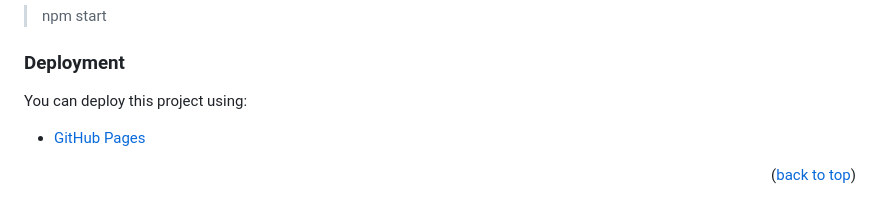
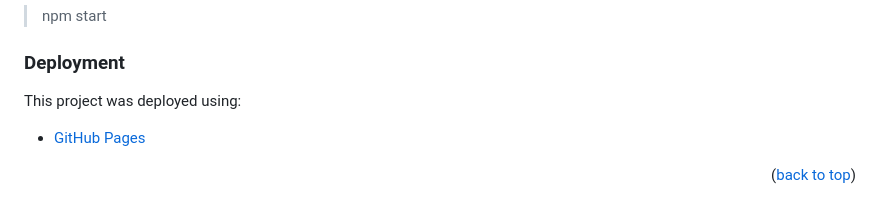
Before and after one commit to romans-adi/leaderboard, a Markdown page: README.md, the part around the change. GitHub-like rendering.

Commit message:
Fix README.md in section deployment

```diff
--- a/README.md
+++ b/README.md
@@ -107,7 +107,7 @@ To run the project, execute the following command:
 
 ### Deployment
 
-You can deploy this project using:
+This project was deployed using:
 
 - [GitHub Pages](https://pages.github.com/)
 
```
